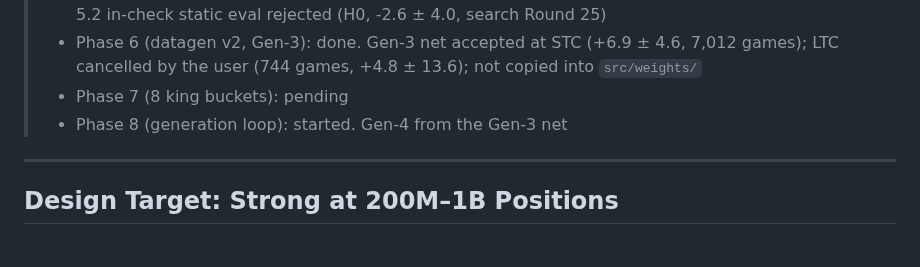
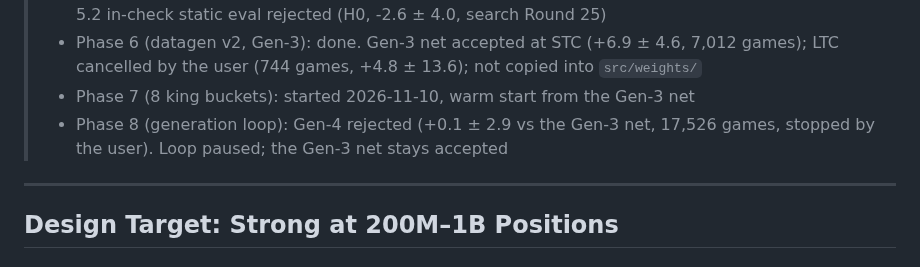
Before and after one commit to Gabrielkaos/ChessEngineGoobC, a Markdown page: documentations/NNUE_IMPROVEMENT_PLAN_ROUND2.md, the part around the change. GitHub-like rendering.

Commit message:
Docs: NNUE R2 Phase 8 Gen-4 net rejected (+0.1 Elo at 17.5k games); start Phase 7
Co-Authored-By: Claude Opus 5.5 <noreply@anthropic.com>

```diff
--- a/documentations/NNUE_IMPROVEMENT_PLAN_ROUND2.md
+++ b/documentations/NNUE_IMPROVEMENT_PLAN_ROUND2.md
@@ -30,8 +30,8 @@ accepted engine, net changes get an LTC confirmation, and nothing existing in
 > - Phase 4 (WDL lambda): done. λ 1.0 no gain (0.0 ± 2.7 at the 20k cap), λ 0.5 rejected (-21.0 ± 9.3); λ stays 0.75
 > - Phase 5 (search re-tune after the net change): 5.1 done by the full SPSA retune (search Round 24); 5.2 in-check static eval rejected (H0, -2.6 ± 4.0, search Round 25)
 > - Phase 6 (datagen v2, Gen-3): done. Gen-3 net accepted at STC (+6.9 ± 4.6, 7,012 games); LTC cancelled by the user (744 games, +4.8 ± 13.6); not copied into `src/weights/`
-> - Phase 7 (8 king buckets): pending
-> - Phase 8 (generation loop): started. Gen-4 from the Gen-3 net
+> - Phase 7 (8 king buckets): started 2026-11-10, warm start from the Gen-3 net
+> - Phase 8 (generation loop): Gen-4 rejected (+0.1 ± 2.9 vs the Gen-3 net, 17,526 games, stopped by the user). Loop paused; the Gen-3 net stays accepted
 
 ---
 
```
Also changed, not shown: documentations/nnue_results_log.md (+59 -0 lines).
